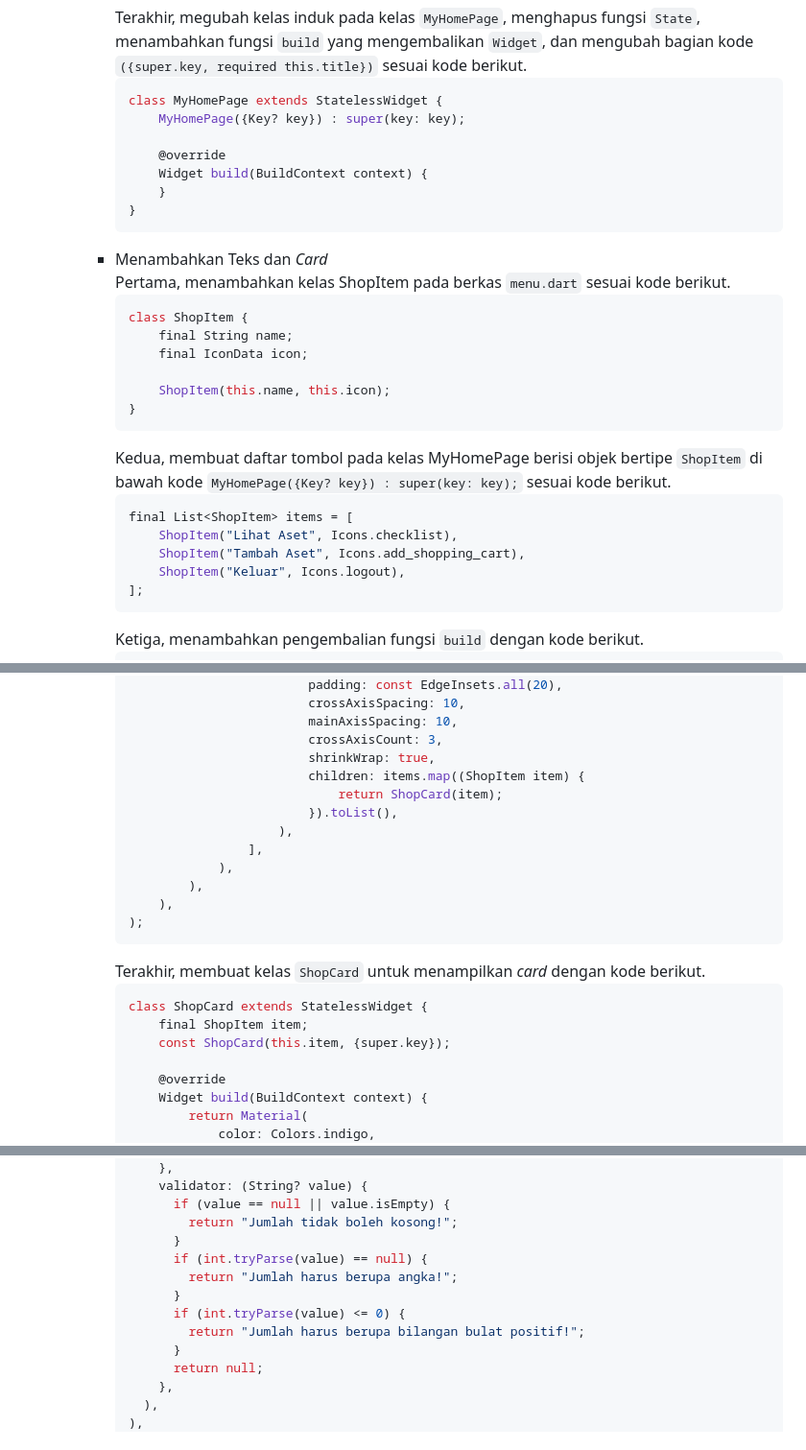
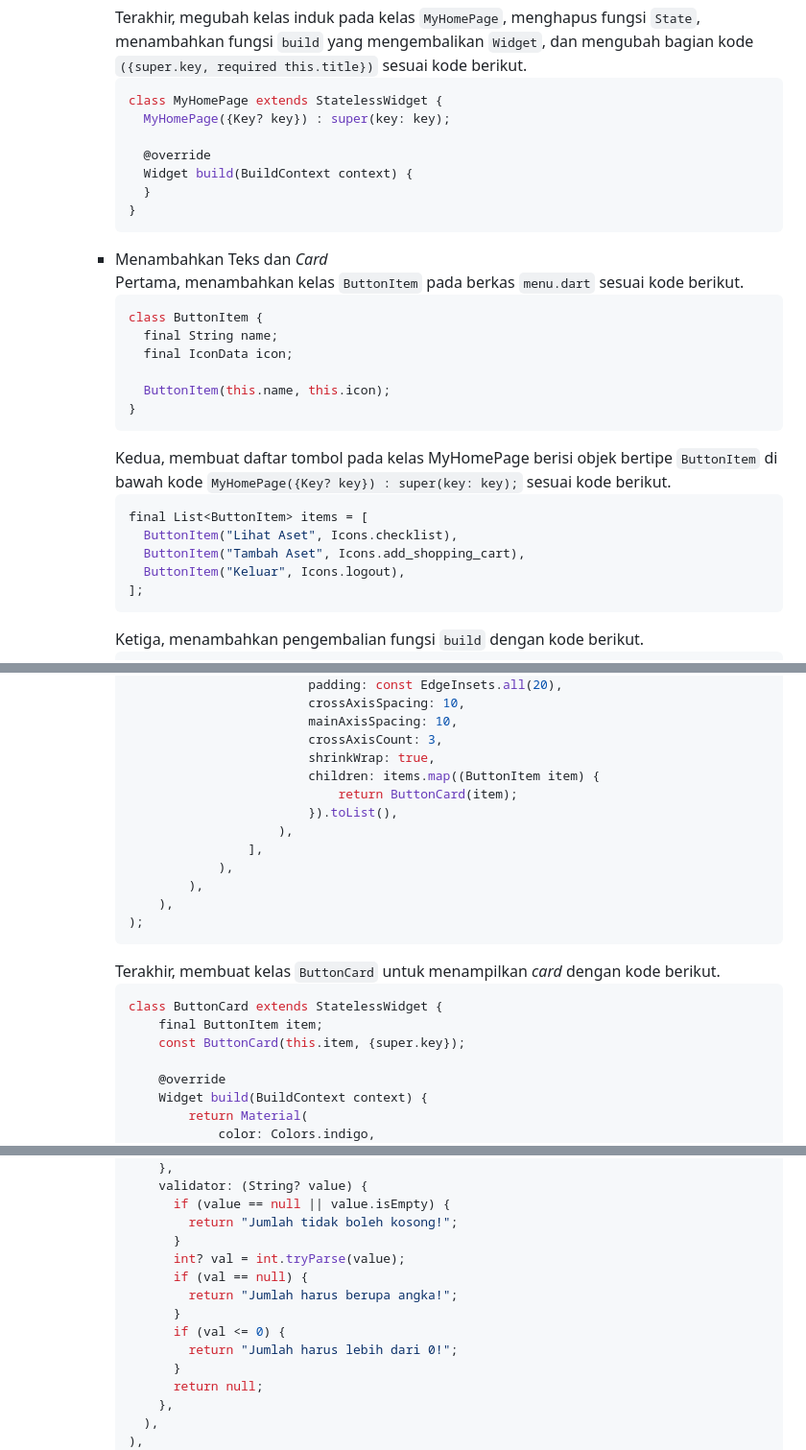
Before and after one commit to MaulanaSeto/aset-perusahaan-kereta-mobile, a Markdown page: README.md, 3 parts joined by grey strips. Shown: that part at 96% size. GitHub-like rendering.

````diff
--- a/README.md
+++ b/README.md
@@ -37,28 +37,28 @@
        Terakhir, megubah kelas induk pada kelas `MyHomePage`, menghapus fungsi `State`, menambahkan fungsi `build` yang mengembalikan `Widget`, dan mengubah bagian kode `({super.key, required this.title})` sesuai kode berikut.
        ```dart
        class MyHomePage extends StatelessWidget {
-           MyHomePage({Key? key}) : super(key: key);
+         MyHomePage({Key? key}) : super(key: key);
 
-           @override
-           Widget build(BuildContext context) {
-           }
+         @override
+         Widget build(BuildContext context) {
+         }
        }
        ```
-     * Menambahkan Teks dan *Card*<br>Pertama, menambahkan kelas ShopItem pada berkas `menu.dart` sesuai kode berikut.
+     * Menambahkan Teks dan *Card*<br>Pertama, menambahkan kelas `ButtonItem` pada berkas `menu.dart` sesuai kode berikut.
        ```dart
-       class ShopItem {
-           final String name;
-           final IconData icon;
+       class ButtonItem {
+         final String name;
+         final IconData icon;
 
-           ShopItem(this.name, this.icon);
+         ButtonItem(this.name, this.icon);
        }
        ```
-       Kedua, membuat daftar tombol pada kelas MyHomePage berisi objek bertipe `ShopItem` di bawah kode `MyHomePage({Key? key}) : super(key: key);` sesuai kode berikut.
+       Kedua, membuat daftar tombol pada kelas MyHomePage berisi objek bertipe `ButtonItem` di bawah kode `MyHomePage({Key? key}) : super(key: key);` sesuai kode berikut.
        ```dart
-       final List<ShopItem> items = [
-           ShopItem("Lihat Aset", Icons.checklist),
-           ShopItem("Tambah Aset", Icons.add_shopping_cart),
-           ShopItem("Keluar", Icons.logout),
+       final List<ButtonItem> items = [
+         ButtonItem("Lihat Aset", Icons.checklist),
+         ButtonItem("Tambah Aset", Icons.add_shopping_cart),
+         ButtonItem("Keluar", Icons.logout),
        ];
        ```
        Ketiga, menambahkan pengembalian fungsi `build` dengan kode berikut.
@@ -96,8 +96,8 @@
                                mainAxisSpacing: 10,
                                crossAxisCount: 3,
                                shrinkWrap: true,
-                               children: items.map((ShopItem item) {
-                                   return ShopCard(item);
+                               children: items.map((ButtonItem item) {
+                                   return ButtonCard(item);
                                }).toList(),
                            ),
                        ],
@@ -106,11 +106,11 @@
            ),
        );
        ```
-       Terakhir, membuat kelas `ShopCard` untuk menampilkan *card* dengan kode berikut.
+       Terakhir, membuat kelas `ButtonCard` untuk menampilkan *card* dengan kode berikut.
        ```dart
-       class ShopCard extends StatelessWidget {
-           final ShopItem item;
-           const ShopCard(this.item, {super.key});
+       class ButtonCard extends StatelessWidget {
+           final ButtonItem item;
+           const ButtonCard(this.item, {super.key});
 
            @override
            Widget build(BuildContext context) {
@@ -331,11 +331,12 @@
              if (value == null || value.isEmpty) {
                return "Jumlah tidak boleh kosong!";
              }
-             if (int.tryParse(value) == null) {
+             int? val = int.tryParse(value);
+             if (val == null) {
                return "Jumlah harus berupa angka!";
              }
-             if (int.tryParse(value) <= 0) {
-               return "Jumlah harus berupa bilangan bulat positif!";
+             if (val <= 0) {
+               return "Jumlah harus lebih dari 0!";
              }
              return null;
            },
````
Also changed, not shown: other parts of README.md (+3 -3 lines).
